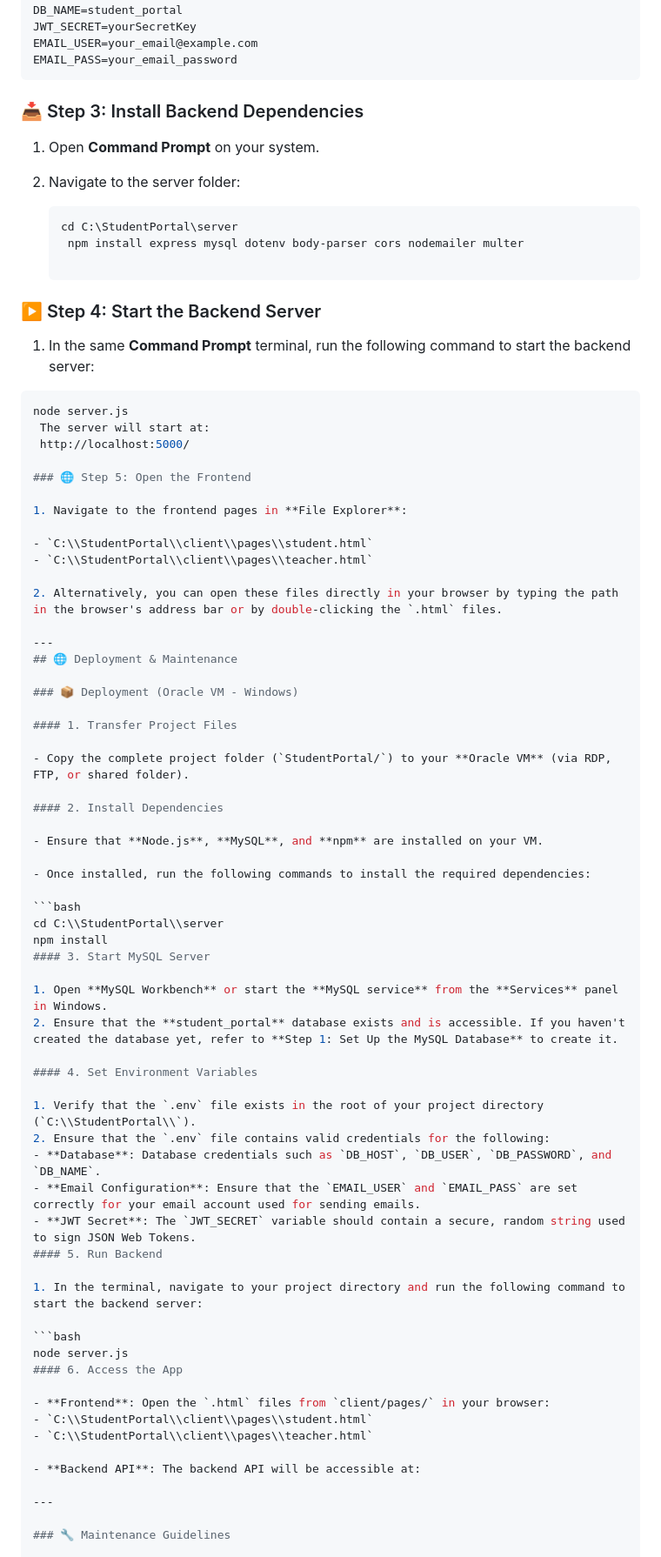
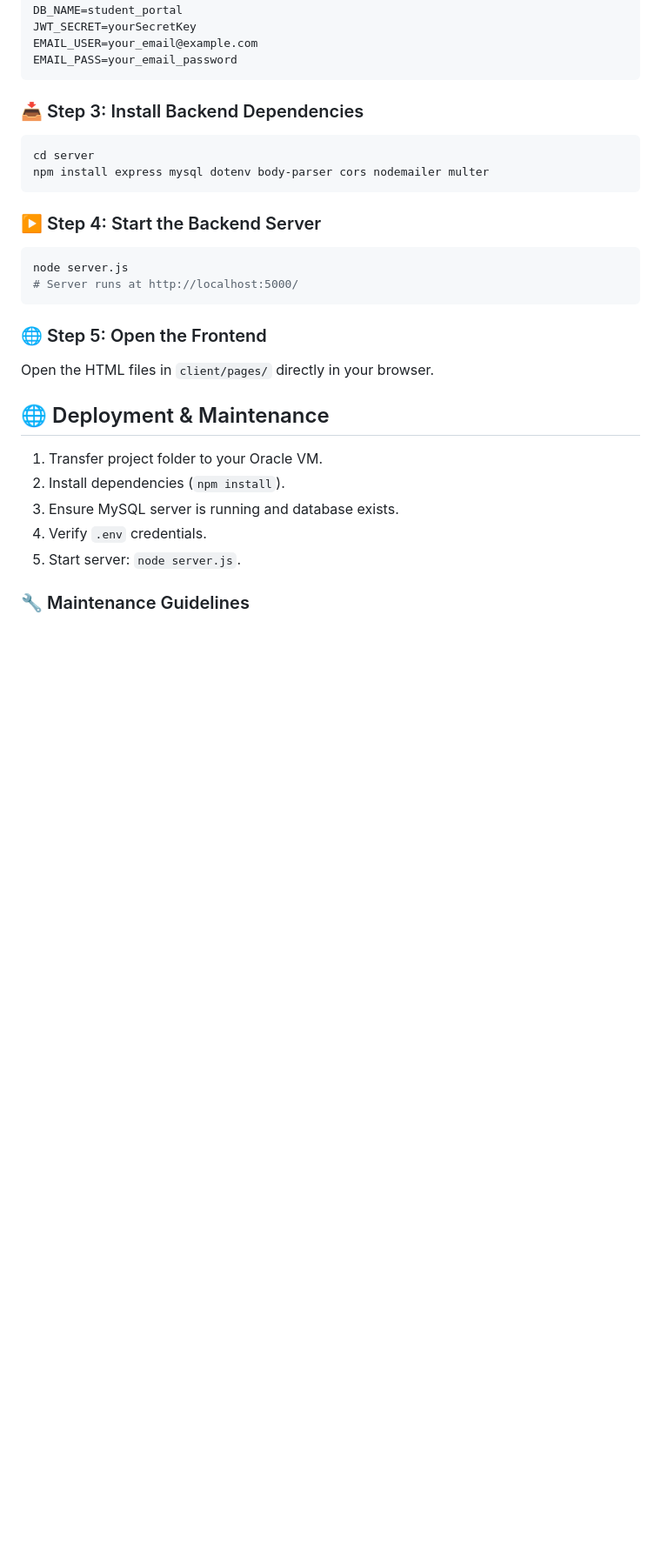
Before and after one commit to Ruchi2117/Progress-Path-Portal, a Markdown page: README.md, the part around the change printed below. Shown: that part at 87% size. Drawn GitHub-style; blank space fills up the shorter version.

````diff
--- a/README.md
+++ b/README.md
@@ -206,77 +196,27 @@ EMAIL_PASS=your_email_password
 ```
 
 ### 📥 Step 3: Install Backend Dependencies
-
-1. Open **Command Prompt** on your system.
-2. Navigate to the server folder:
-
-   ```bash
-   cd C:\StudentPortal\server
-    npm install express mysql dotenv body-parser cors nodemailer multer
+```bash
+cd server
+npm install express mysql dotenv body-parser cors nodemailer multer
+```
 
 ### ▶️ Step 4: Start the Backend Server
-
-  1. In the same **Command Prompt** terminal, run the following command to start the backend server:
-
-   ```bash
-   node server.js
-    The server will start at:
-    http://localhost:5000/
+```bash
+node server.js
+# Server runs at http://localhost:5000/
+```
 
 ### 🌐 Step 5: Open the Frontend
+Open the HTML files in `client/pages/` directly in your browser.
 
-1. Navigate to the frontend pages in **File Explorer**:
-
-   - `C:\\StudentPortal\\client\\pages\\student.html`
-   - `C:\\StudentPortal\\client\\pages\\teacher.html`
-
-2. Alternatively, you can open these files directly in your browser by typing the path in the browser's address bar or by double-clicking the `.html` files.
-
----
 ## 🌐 Deployment & Maintenance
 
-### 📦 Deployment (Oracle VM - Windows)
-
-#### 1. Transfer Project Files
-
-- Copy the complete project folder (`StudentPortal/`) to your **Oracle VM** (via RDP, FTP, or shared folder).
-
-#### 2. Install Dependencies
-
-- Ensure that **Node.js**, **MySQL**, and **npm** are installed on your VM.
-
-- Once installed, run the following commands to install the required dependencies:
-
-   ```bash
-   cd C:\\StudentPortal\\server
-   npm install
-#### 3. Start MySQL Server
-
-1. Open **MySQL Workbench** or start the **MySQL service** from the **Services** panel in Windows.
-2. Ensure that the **student_portal** database exists and is accessible. If you haven't created the database yet, refer to **Step 1: Set Up the MySQL Database** to create it.
-
-#### 4. Set Environment Variables
-
-1. Verify that the `.env` file exists in the root of your project directory (`C:\\StudentPortal\\`).
-2. Ensure that the `.env` file contains valid credentials for the following:
-   - **Database**: Database credentials such as `DB_HOST`, `DB_USER`, `DB_PASSWORD`, and `DB_NAME`.
-   - **Email Configuration**: Ensure that the `EMAIL_USER` and `EMAIL_PASS` are set correctly for your email account used for sending emails.
-   - **JWT Secret**: The `JWT_SECRET` variable should contain a secure, random string used to sign JSON Web Tokens.
-#### 5. Run Backend
-
-1. In the terminal, navigate to your project directory and run the following command to start the backend server:
-
-   ```bash
-   node server.js
-#### 6. Access the App
-
-- **Frontend**: Open the `.html` files from `client/pages/` in your browser:
-   - `C:\\StudentPortal\\client\\pages\\student.html`
-   - `C:\\StudentPortal\\client\\pages\\teacher.html`
-
-- **Backend API**: The backend API will be accessible at:
-
----
+1. Transfer project folder to your Oracle VM.
+2. Install dependencies (`npm install`).
+3. Ensure MySQL server is running and database exists.
+4. Verify `.env` credentials.
+5. Start server: `node server.js`.
 
 ### 🔧 Maintenance Guidelines
 
````
Also changed, not shown: other parts of README.md (+111 -137 lines).
